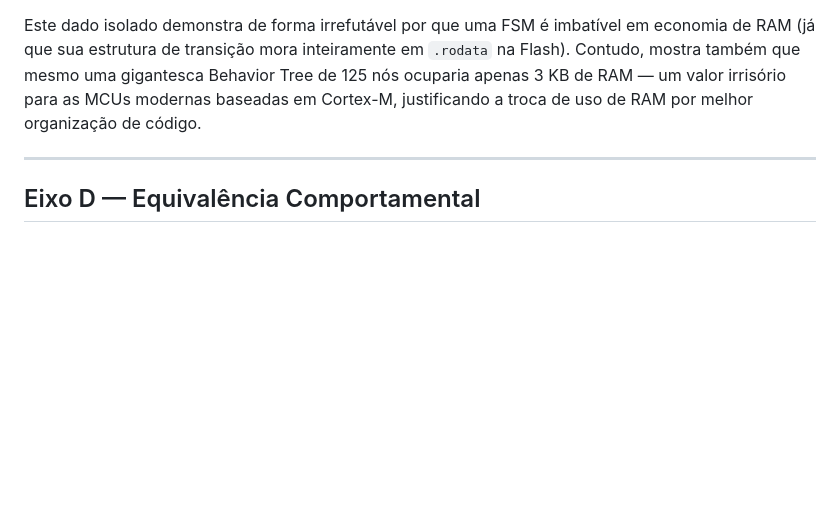
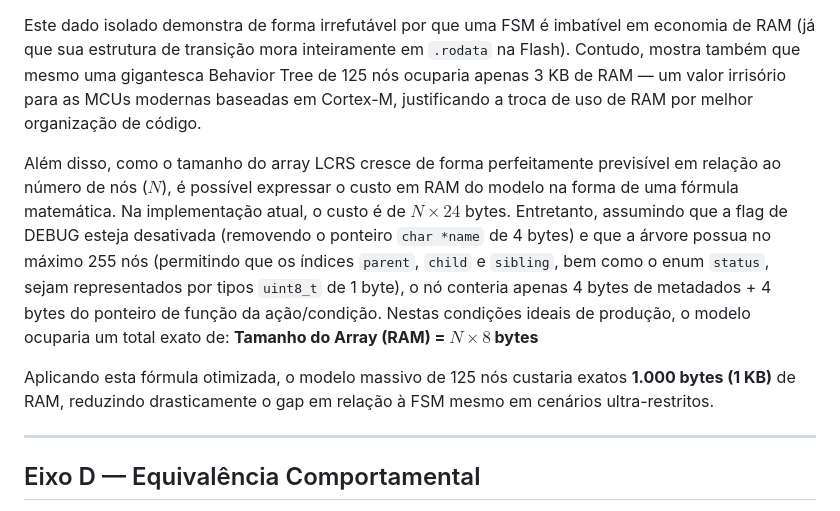
Before and after one commit to JoseGomesJr/btreefy-case-study, a Markdown page: docs/evaluation_report_pt.md, the part around the change. Drawn GitHub-style; blank space fills up the shorter version.

Commit message:
docs: add RAM footprint formula for optimized LCRS array

```diff
--- a/docs/evaluation_report_pt.md
+++ b/docs/evaluation_report_pt.md
@@ -145,6 +145,11 @@ Para investigar como o footprint escala com a complexidade, calculamos o tamanho
 
 Este dado isolado demonstra de forma irrefutável por que uma FSM é imbatível em economia de RAM (já que sua estrutura de transição mora inteiramente em `.rodata` na Flash). Contudo, mostra também que mesmo uma gigantesca Behavior Tree de 125 nós ocuparia apenas 3 KB de RAM — um valor irrisório para as MCUs modernas baseadas em Cortex-M, justificando a troca de uso de RAM por melhor organização de código.
 
+Além disso, como o tamanho do array LCRS cresce de forma perfeitamente previsível em relação ao número de nós ($N$), é possível expressar o custo em RAM do modelo na forma de uma fórmula matemática. Na implementação atual, o custo é de $N \times 24$ bytes. Entretanto, assumindo que a flag de DEBUG esteja desativada (removendo o ponteiro `char *name` de 4 bytes) e que a árvore possua no máximo 255 nós (permitindo que os índices `parent`, `child` e `sibling`, bem como o enum `status`, sejam representados por tipos `uint8_t` de 1 byte), o nó conteria apenas 4 bytes de metadados + 4 bytes do ponteiro de função da ação/condição. Nestas condições ideais de produção, o modelo ocuparia um total exato de:
+**Tamanho do Array (RAM) = $N \times 8$ bytes**
+
+Aplicando esta fórmula otimizada, o modelo massivo de 125 nós custaria exatos **1.000 bytes (1 KB)** de RAM, reduzindo drasticamente o gap em relação à FSM mesmo em cenários ultra-restritos.
+
 ---
 
 ## Eixo D — Equivalência Comportamental
```
